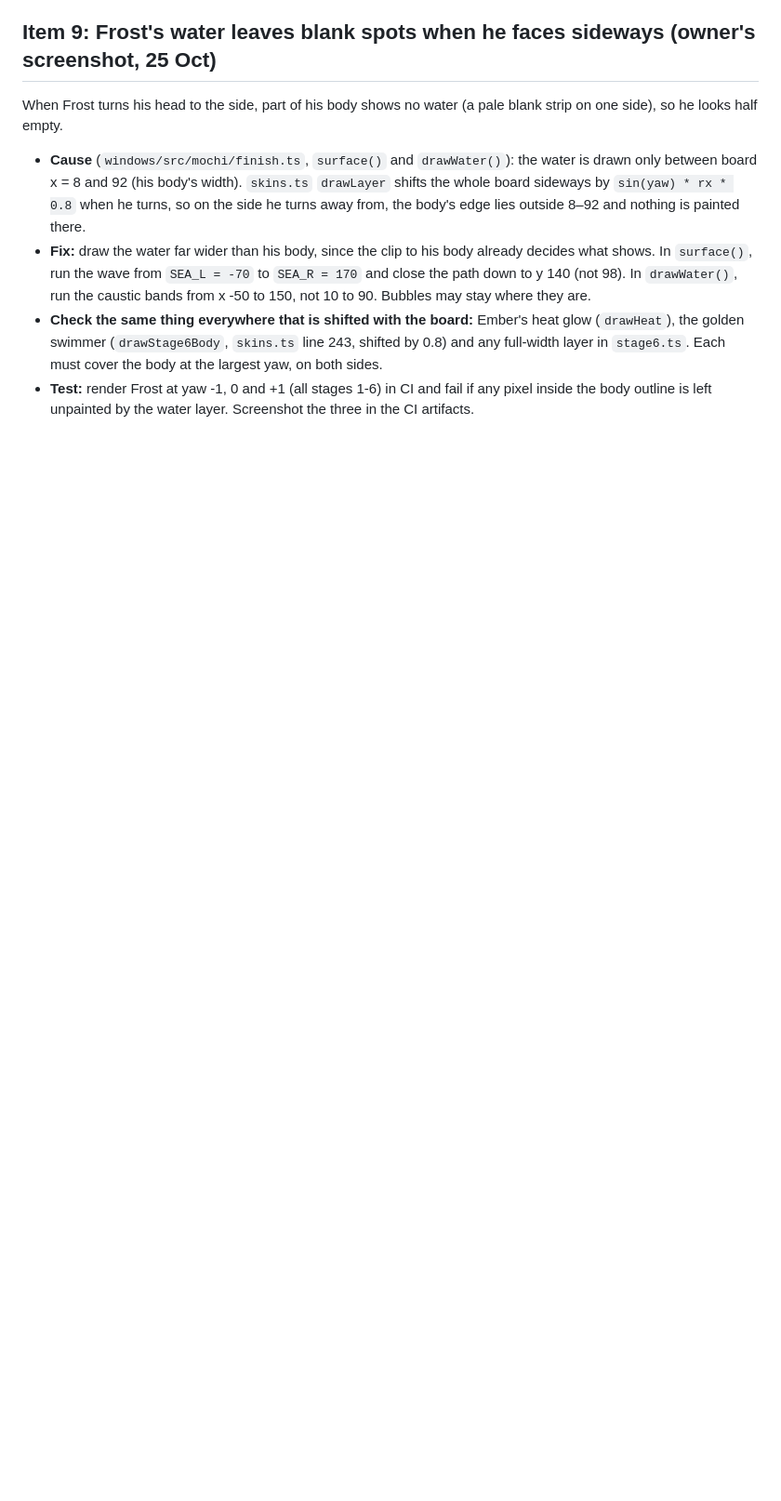
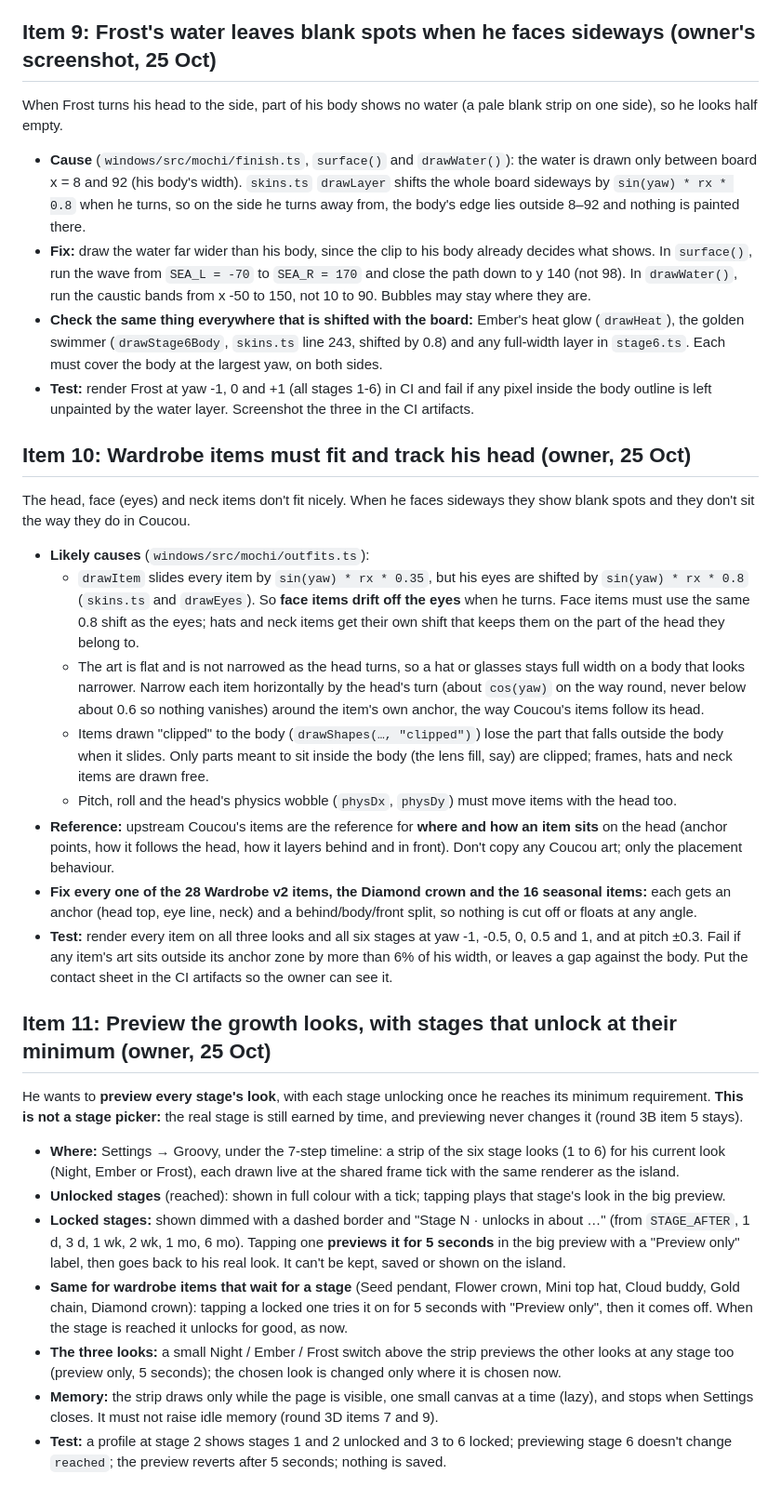
Before and after one commit to WavezFX/Groovy-main, a Markdown page: FIXES_ROUND3E.md, the part around the change. Shown at 93% size. GitHub-like rendering; blank space fills up the shorter version.

Commit message:
Fixes round 3E items 10 and 11 briefs: items fit and track his head; preview growth looks
Co-Authored-By: Claude Opus 5.5 <noreply@anthropic.com>
Claude-Session: https://claude.ai/code/session_018sQMsK4c4oyr4PcLrs1g3J

```diff
--- a/FIXES_ROUND3E.md
+++ b/FIXES_ROUND3E.md
@@ -125,3 +125,28 @@ When Frost turns his head to the side, part of his body shows no water (a pale b
 - **Fix:** draw the water far wider than his body, since the clip to his body already decides what shows. In `surface()`, run the wave from `SEA_L = -70` to `SEA_R = 170` and close the path down to y 140 (not 98). In `drawWater()`, run the caustic bands from x -50 to 150, not 10 to 90. Bubbles may stay where they are.
 - **Check the same thing everywhere that is shifted with the board:** Ember's heat glow (`drawHeat`), the golden swimmer (`drawStage6Body`, `skins.ts` line 243, shifted by 0.8) and any full-width layer in `stage6.ts`. Each must cover the body at the largest yaw, on both sides.
 - **Test:** render Frost at yaw -1, 0 and +1 (all stages 1-6) in CI and fail if any pixel inside the body outline is left unpainted by the water layer. Screenshot the three in the CI artifacts.
+
+## Item 10: Wardrobe items must fit and track his head (owner, 25 Oct)
+
+The head, face (eyes) and neck items don't fit nicely. When he faces sideways they show blank spots and they don't sit the way they do in Coucou.
+
+- **Likely causes** (`windows/src/mochi/outfits.ts`):
+  - `drawItem` slides every item by `sin(yaw) * rx * 0.35`, but his eyes are shifted by `sin(yaw) * rx * 0.8` (`skins.ts` and `drawEyes`). So **face items drift off the eyes** when he turns. Face items must use the same 0.8 shift as the eyes; hats and neck items get their own shift that keeps them on the part of the head they belong to.
+  - The art is flat and is not narrowed as the head turns, so a hat or glasses stays full width on a body that looks narrower. Narrow each item horizontally by the head's turn (about `cos(yaw)` on the way round, never below about 0.6 so nothing vanishes) around the item's own anchor, the way Coucou's items follow its head.
+  - Items drawn "clipped" to the body (`drawShapes(…, "clipped")`) lose the part that falls outside the body when it slides. Only parts meant to sit inside the body (the lens fill, say) are clipped; frames, hats and neck items are drawn free.
+  - Pitch, roll and the head's physics wobble (`physDx`, `physDy`) must move items with the head too.
+- **Reference:** upstream Coucou's items are the reference for **where and how an item sits** on the head (anchor points, how it follows the head, how it layers behind and in front). Don't copy any Coucou art; only the placement behaviour.
+- **Fix every one of the 28 Wardrobe v2 items, the Diamond crown and the 16 seasonal items:** each gets an anchor (head top, eye line, neck) and a behind/body/front split, so nothing is cut off or floats at any angle.
+- **Test:** render every item on all three looks and all six stages at yaw -1, -0.5, 0, 0.5 and 1, and at pitch ±0.3. Fail if any item's art sits outside its anchor zone by more than 6% of his width, or leaves a gap against the body. Put the contact sheet in the CI artifacts so the owner can see it.
+
+## Item 11: Preview the growth looks, with stages that unlock at their minimum (owner, 25 Oct)
+
+He wants to **preview every stage's look**, with each stage unlocking once he reaches its minimum requirement. **This is not a stage picker:** the real stage is still earned by time, and previewing never changes it (round 3B item 5 stays).
+
+- **Where:** Settings → Groovy, under the 7-step timeline: a strip of the six stage looks (1 to 6) for his current look (Night, Ember or Frost), each drawn live at the shared frame tick with the same renderer as the island.
+- **Unlocked stages** (reached): shown in full colour with a tick; tapping plays that stage's look in the big preview.
+- **Locked stages:** shown dimmed with a dashed border and "Stage N · unlocks in about …" (from `STAGE_AFTER`, 1 d, 3 d, 1 wk, 2 wk, 1 mo, 6 mo). Tapping one **previews it for 5 seconds** in the big preview with a "Preview only" label, then goes back to his real look. It can't be kept, saved or shown on the island.
+- **Same for wardrobe items that wait for a stage** (Seed pendant, Flower crown, Mini top hat, Cloud buddy, Gold chain, Diamond crown): tapping a locked one tries it on for 5 seconds with "Preview only", then it comes off. When the stage is reached it unlocks for good, as now.
+- **The three looks:** a small Night / Ember / Frost switch above the strip previews the other looks at any stage too (preview only, 5 seconds); the chosen look is changed only where it is chosen now.
+- **Memory:** the strip draws only while the page is visible, one small canvas at a time (lazy), and stops when Settings closes. It must not raise idle memory (round 3D items 7 and 9).
+- **Test:** a profile at stage 2 shows stages 1 and 2 unlocked and 3 to 6 locked; previewing stage 6 doesn't change `reached`; the preview reverts after 5 seconds; nothing is saved.
```
Also changed, not shown: WORK_QUEUE.md (+2 -0 lines).
